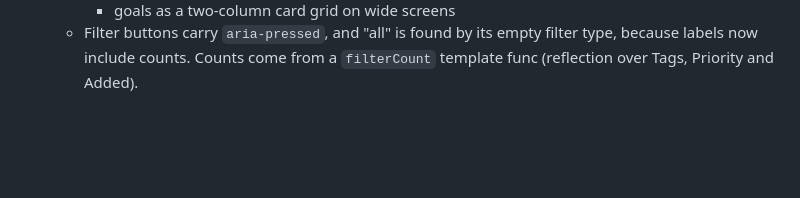
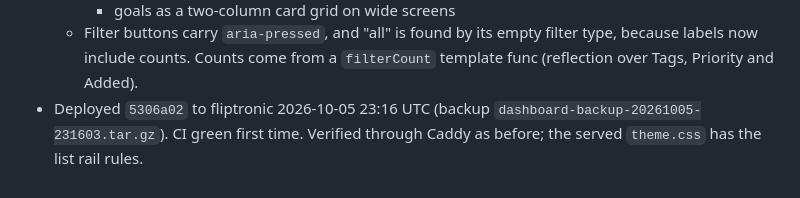
Before and after one commit to fahad-tariq/dashboard, a Markdown page: docs/plans/01-foundations-and-modules.md, the part around the change. Drawn GitHub-style; blank space fills up the shorter version.

Commit message:
Record the list rail deploy

```diff
--- a/docs/plans/01-foundations-and-modules.md
+++ b/docs/plans/01-foundations-and-modules.md
@@ -835,3 +835,4 @@ _For the executing agent. Record decisions, deviations, measurements and follow-
      - a "stale" filter (two weeks old or more, from `insights.AgeBadge`) for tasks and ideas
      - goals as a two-column card grid on wide screens
   - Filter buttons carry `aria-pressed`, and "all" is found by its empty filter type, because labels now include counts. Counts come from a `filterCount` template func (reflection over Tags, Priority and Added).
+- Deployed `5306a02` to fliptronic 2026-10-05 23:16 UTC (backup `dashboard-backup-20261005-231603.tar.gz`). CI green first time. Verified through Caddy as before; the served `theme.css` has the list rail rules.
```
